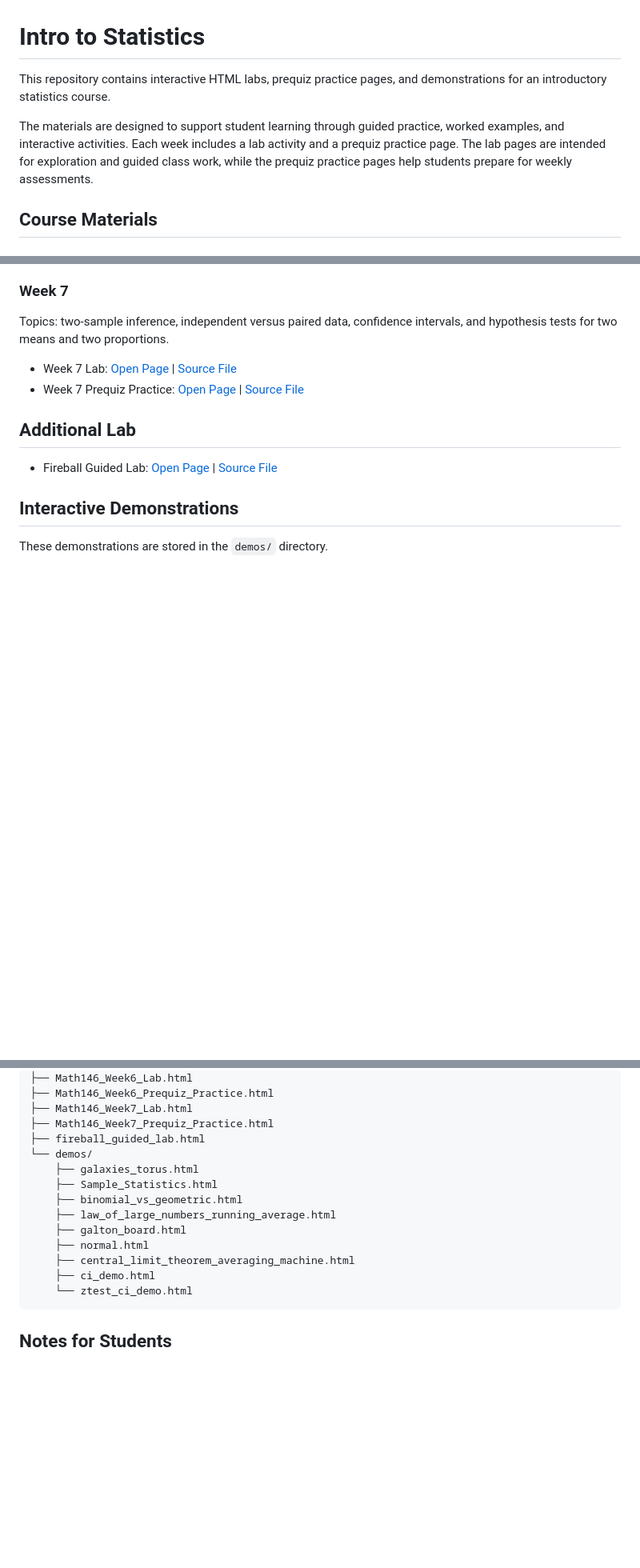
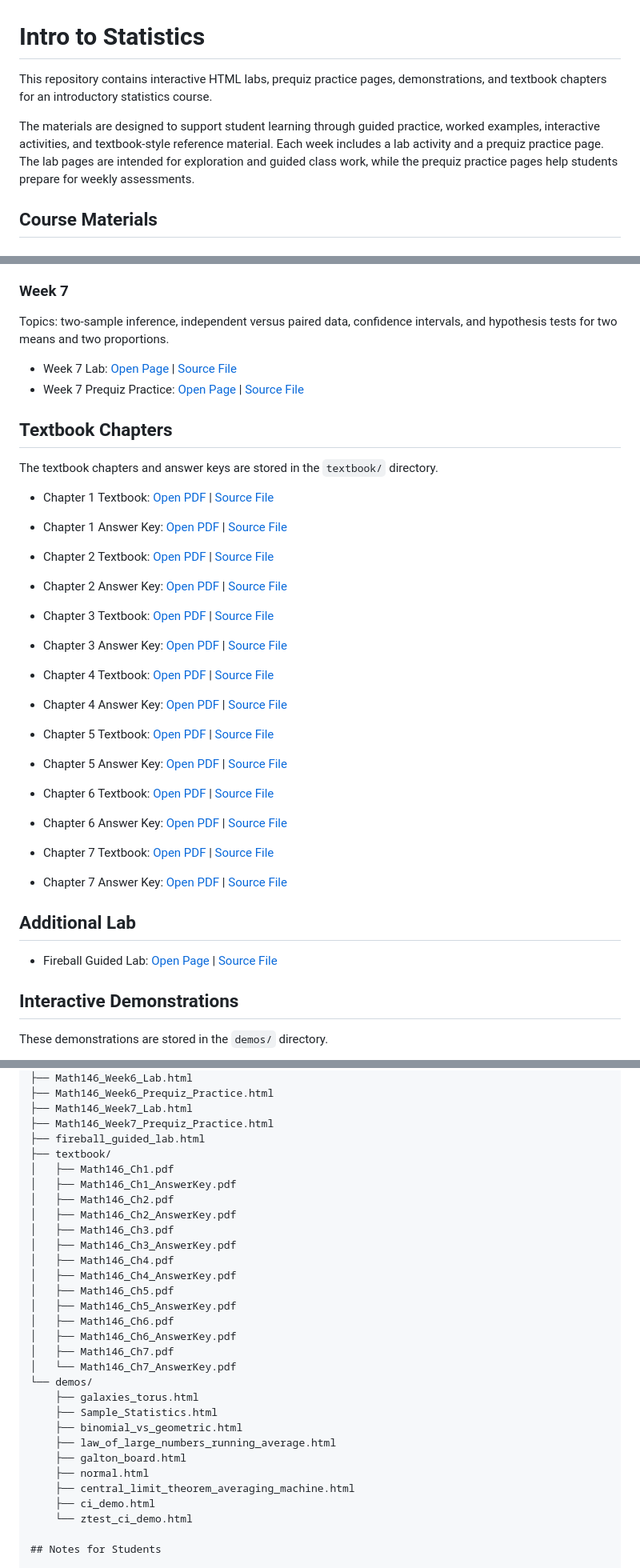
Before and after one commit to bobovski66/IntroStatistics, a Markdown page: README.md, 3 parts joined by grey strips. Shown at 80% size. Drawn GitHub-style; blank space fills up the shorter version.

````diff
--- a/README.md
+++ b/README.md
@@ -1,8 +1,8 @@
 # Intro to Statistics
 
-This repository contains interactive HTML labs, prequiz practice pages, and demonstrations for an introductory statistics course.
+This repository contains interactive HTML labs, prequiz practice pages, demonstrations, and textbook chapters for an introductory statistics course.
 
-The materials are designed to support student learning through guided practice, worked examples, and interactive activities. Each week includes a lab activity and a prequiz practice page. The lab pages are intended for exploration and guided class work, while the prequiz practice pages help students prepare for weekly assessments.
+The materials are designed to support student learning through guided practice, worked examples, interactive activities, and textbook-style reference material. Each week includes a lab activity and a prequiz practice page. The lab pages are intended for exploration and guided class work, while the prequiz practice pages help students prepare for weekly assessments.
 
 ## Course Materials
 
@@ -55,6 +55,31 @@ Topics: two-sample inference, independent versus paired data, confidence interva
 - Week 7 Lab: [Open Page](https://bobovski66.github.io/IntroStatistics/Math146_Week7_Lab.html) | [Source File](https://github.com/bobovski66/IntroStatistics/blob/main/Math146_Week7_Lab.html)
 - Week 7 Prequiz Practice: [Open Page](https://bobovski66.github.io/IntroStatistics/Math146_Week7_Prequiz_Practice.html) | [Source File](https://github.com/bobovski66/IntroStatistics/blob/main/Math146_Week7_Prequiz_Practice.html)
 
+## Textbook Chapters
+
+The textbook chapters and answer keys are stored in the `textbook/` directory.
+
+- Chapter 1 Textbook: [Open PDF](https://bobovski66.github.io/IntroStatistics/textbook/Math146_Ch1.pdf) | [Source File](https://github.com/bobovski66/IntroStatistics/blob/main/textbook/Math146_Ch1.pdf)
+- Chapter 1 Answer Key: [Open PDF](https://bobovski66.github.io/IntroStatistics/textbook/Math146_Ch1_AnswerKey.pdf) | [Source File](https://github.com/bobovski66/IntroStatistics/blob/main/textbook/Math146_Ch1_AnswerKey.pdf)
+
+- Chapter 2 Textbook: [Open PDF](https://bobovski66.github.io/IntroStatistics/textbook/Math146_Ch2.pdf) | [Source File](https://github.com/bobovski66/IntroStatistics/blob/main/textbook/Math146_Ch2.pdf)
+- Chapter 2 Answer Key: [Open PDF](https://bobovski66.github.io/IntroStatistics/textbook/Math146_Ch2_AnswerKey.pdf) | [Source File](https://github.com/bobovski66/IntroStatistics/blob/main/textbook/Math146_Ch2_AnswerKey.pdf)
+
+- Chapter 3 Textbook: [Open PDF](https://bobovski66.github.io/IntroStatistics/textbook/Math146_Ch3.pdf) | [Source File](https://github.com/bobovski66/IntroStatistics/blob/main/textbook/Math146_Ch3.pdf)
+- Chapter 3 Answer Key: [Open PDF](https://bobovski66.github.io/IntroStatistics/textbook/Math146_Ch3_AnswerKey.pdf) | [Source File](https://github.com/bobovski66/IntroStatistics/blob/main/textbook/Math146_Ch3_AnswerKey.pdf)
+
+- Chapter 4 Textbook: [Open PDF](https://bobovski66.github.io/IntroStatistics/textbook/Math146_Ch4.pdf) | [Source File](https://github.com/bobovski66/IntroStatistics/blob/main/textbook/Math146_Ch4.pdf)
+- Chapter 4 Answer Key: [Open PDF](https://bobovski66.github.io/IntroStatistics/textbook/Math146_Ch4_AnswerKey.pdf) | [Source File](https://github.com/bobovski66/IntroStatistics/blob/main/textbook/Math146_Ch4_AnswerKey.pdf)
+
+- Chapter 5 Textbook: [Open PDF](https://bobovski66.github.io/IntroStatistics/textbook/Math146_Ch5.pdf) | [Source File](https://github.com/bobovski66/IntroStatistics/blob/main/textbook/Math146_Ch5.pdf)
+- Chapter 5 Answer Key: [Open PDF](https://bobovski66.github.io/IntroStatistics/textbook/Math146_Ch5_AnswerKey.pdf) | [Source File](https://github.com/bobovski66/IntroStatistics/blob/main/textbook/Math146_Ch5_AnswerKey.pdf)
+
+- Chapter 6 Textbook: [Open PDF](https://bobovski66.github.io/IntroStatistics/textbook/Math146_Ch6.pdf) | [Source File](https://github.com/bobovski66/IntroStatistics/blob/main/textbook/Math146_Ch6.pdf)
+- Chapter 6 Answer Key: [Open PDF](https://bobovski66.github.io/IntroStatistics/textbook/Math146_Ch6_AnswerKey.pdf) | [Source File](https://github.com/bobovski66/IntroStatistics/blob/main/textbook/Math146_Ch6_AnswerKey.pdf)
+
+- Chapter 7 Textbook: [Open PDF](https://bobovski66.github.io/IntroStatistics/textbook/Math146_Ch7.pdf) | [Source File](https://github.com/bobovski66/IntroStatistics/blob/main/textbook/Math146_Ch7.pdf)
+- Chapter 7 Answer Key: [Open PDF](https://bobovski66.github.io/IntroStatistics/textbook/Math146_Ch7_AnswerKey.pdf) | [Source File](https://github.com/bobovski66/IntroStatistics/blob/main/textbook/Math146_Ch7_AnswerKey.pdf)
+
 ## Additional Lab
 
 - Fireball Guided Lab: [Open Page](https://bobovski66.github.io/IntroStatistics/fireball_guided_lab.html) | [Source File](https://github.com/bobovski66/IntroStatistics/blob/main/fireball_guided_lab.html)
@@ -110,6 +137,21 @@ IntroStatistics/
 ├── Math146_Week7_Lab.html
 ├── Math146_Week7_Prequiz_Practice.html
 ├── fireball_guided_lab.html
+├── textbook/
+│   ├── Math146_Ch1.pdf
+│   ├── Math146_Ch1_AnswerKey.pdf
+│   ├── Math146_Ch2.pdf
+│   ├── Math146_Ch2_AnswerKey.pdf
+│   ├── Math146_Ch3.pdf
+│   ├── Math146_Ch3_AnswerKey.pdf
+│   ├── Math146_Ch4.pdf
+│   ├── Math146_Ch4_AnswerKey.pdf
+│   ├── Math146_Ch5.pdf
+│   ├── Math146_Ch5_AnswerKey.pdf
+│   ├── Math146_Ch6.pdf
+│   ├── Math146_Ch6_AnswerKey.pdf
+│   ├── Math146_Ch7.pdf
+│   └── Math146_Ch7_AnswerKey.pdf
 └── demos/
     ├── galaxies_torus.html
     ├── Sample_Statistics.html
@@ -120,7 +162,6 @@ IntroStatistics/
     ├── central_limit_theorem_averaging_machine.html
     ├── ci_demo.html
     └── ztest_ci_demo.html
-```
 
 ## Notes for Students
 
````
Also changed, not shown: other parts of README.md (+2 -0 lines).
